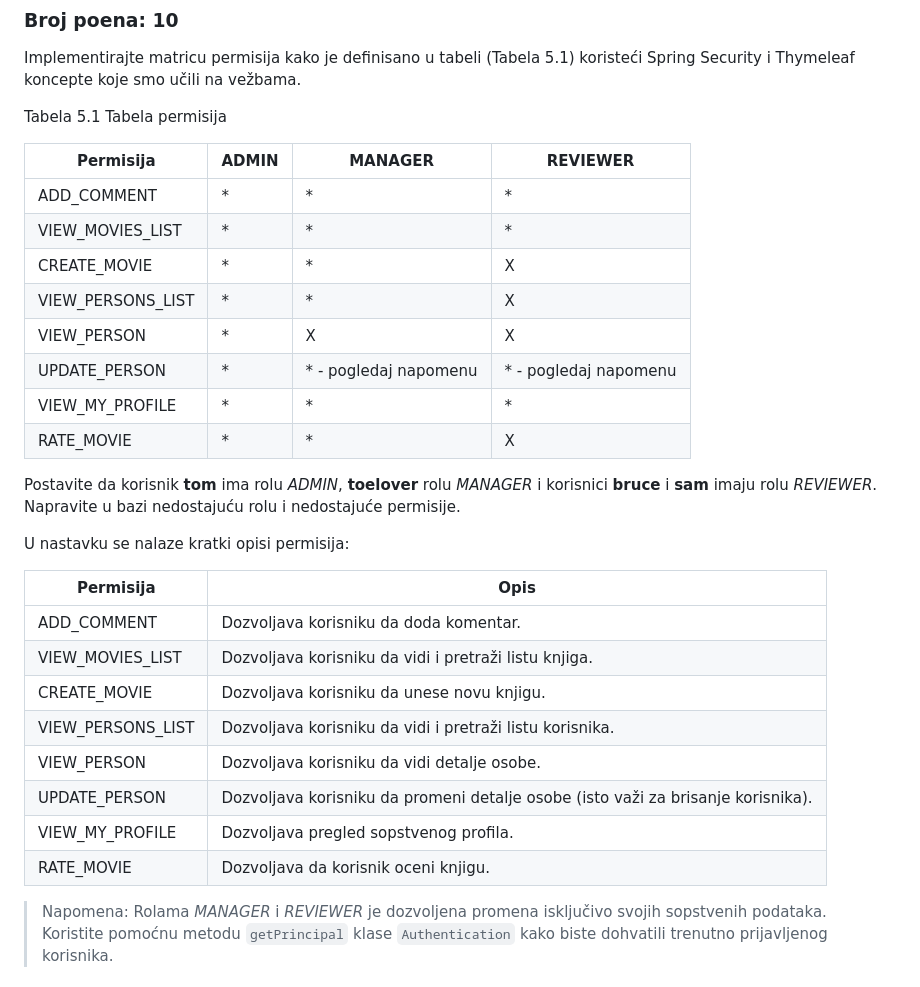
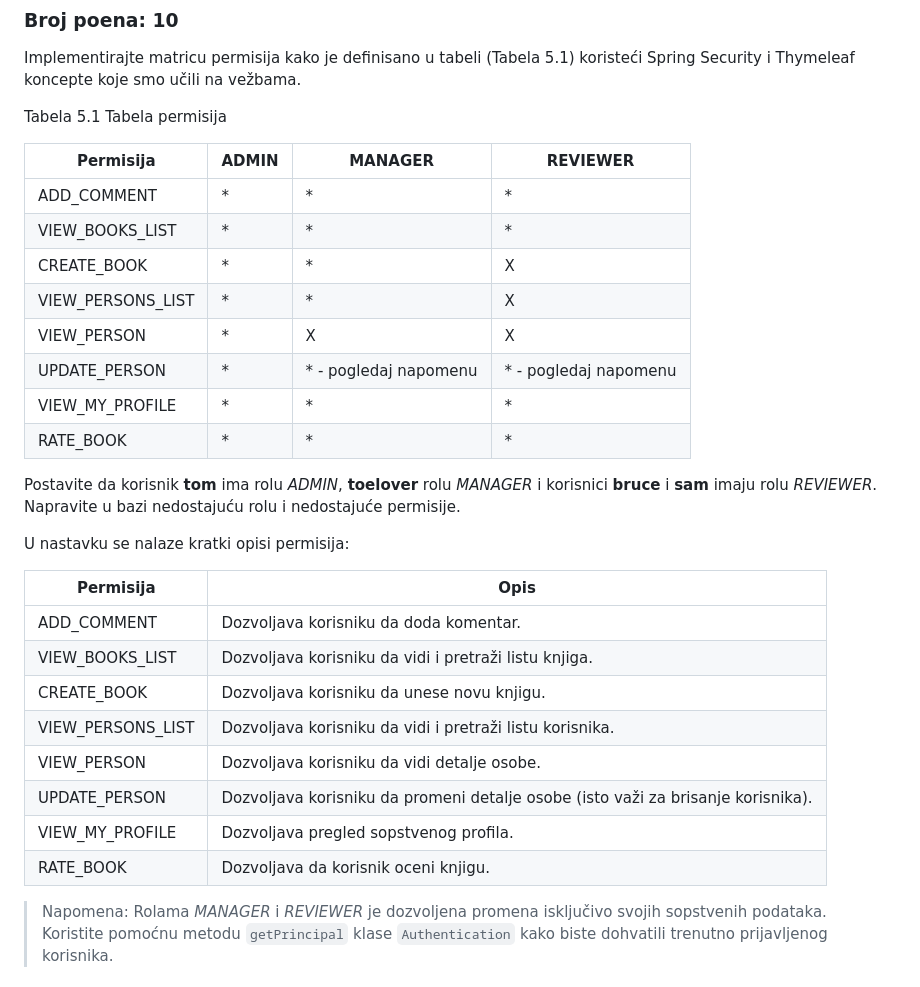
Before and after one commit to urosdragojevic/RealBookStore, a Markdown page: tasks/TASKS-sr.md, the part around the change. Rendered like a GitHub page.

```diff
--- a/tasks/TASKS-sr.md
+++ b/tasks/TASKS-sr.md
@@ -134,13 +134,13 @@ Tabela 5.1 Tabela permisija
 | Permisija         | ADMIN | MANAGER                | REVIEWER              |
 |-------------------|-------|------------------------|-----------------------|
 | ADD_COMMENT	      | *	    | *	                     | *                     |
-| VIEW_MOVIES_LIST	 | *	    | *	                     | *                     |
-| CREATE_MOVIE	     | *	    | *	                     | X                     |
+| VIEW_BOOKS_LIST	 | *	    | *	                     | *                     |
+| CREATE_BOOK	     | *	    | *	                     | X                     |
 | VIEW_PERSONS_LIST | *	    | *	                     | X                     |
 | VIEW_PERSON	      | *	    | X                      | X                     |
 | UPDATE_PERSON	    | *	    | * - pogledaj napomenu	 | * - pogledaj napomenu |
 | VIEW_MY_PROFILE	  | *	    | *	                     | *                     |
-| RATE_MOVIE	       | *	    | *                      | X                     |
+| RATE_BOOK	       | *	    | *                      | *                     |
 
 Postavite da korisnik **tom** ima rolu _ADMIN_, **toelover** rolu _MANAGER_ i korisnici **bruce** i **sam** imaju rolu _REVIEWER_. Napravite u bazi nedostajuću rolu i nedostajuće permisije.
 
@@ -149,13 +149,13 @@ U nastavku se nalaze kratki opisi permisija:
 | Permisija         | Opis                                                                             |
 |-------------------|----------------------------------------------------------------------------------|
 | ADD_COMMENT	      | Dozvoljava korisniku da doda komentar.                                           |
-| VIEW_MOVIES_LIST	 | Dozvoljava korisniku da vidi i pretraži listu knjiga.                            |
-| CREATE_MOVIE	     | Dozvoljava korisniku da unese novu knjigu.                                       |
+| VIEW_BOOKS_LIST	 | Dozvoljava korisniku da vidi i pretraži listu knjiga.                            |
+| CREATE_BOOK	     | Dozvoljava korisniku da unese novu knjigu.                                       |
 | VIEW_PERSONS_LIST | Dozvoljava korisniku da vidi i pretraži listu korisnika.                         |
 | VIEW_PERSON	      | Dozvoljava korisniku da vidi detalje osobe.                                      |
 | UPDATE_PERSON     | Dozvoljava korisniku da promeni detalje osobe (isto važi za brisanje korisnika). |
 | VIEW_MY_PROFILE   | Dozvoljava pregled sopstvenog profila.                                           |
-| RATE_MOVIE	       | Dozvoljava da korisnik oceni knjigu.                                             |
+| RATE_BOOK	       | Dozvoljava da korisnik oceni knjigu.                                             |
 
 
 > Napomena: Rolama _MANAGER_ i _REVIEWER_ je dozvoljena promena isključivo svojih sopstvenih podataka.
```
